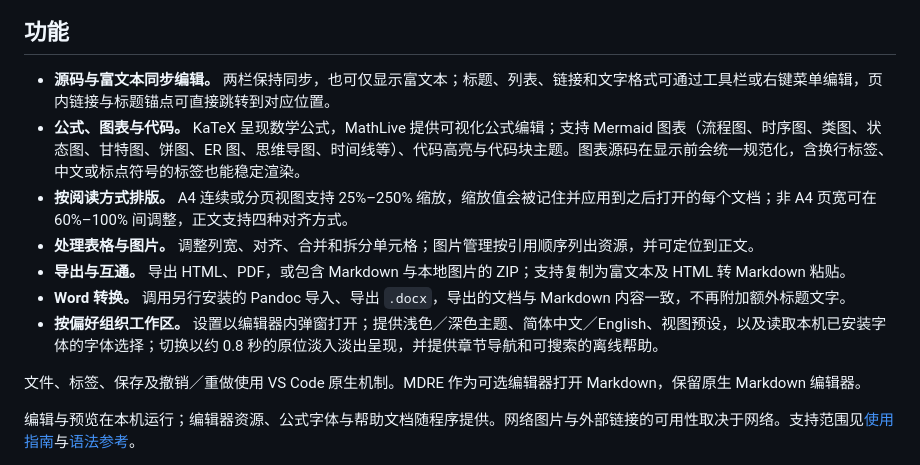
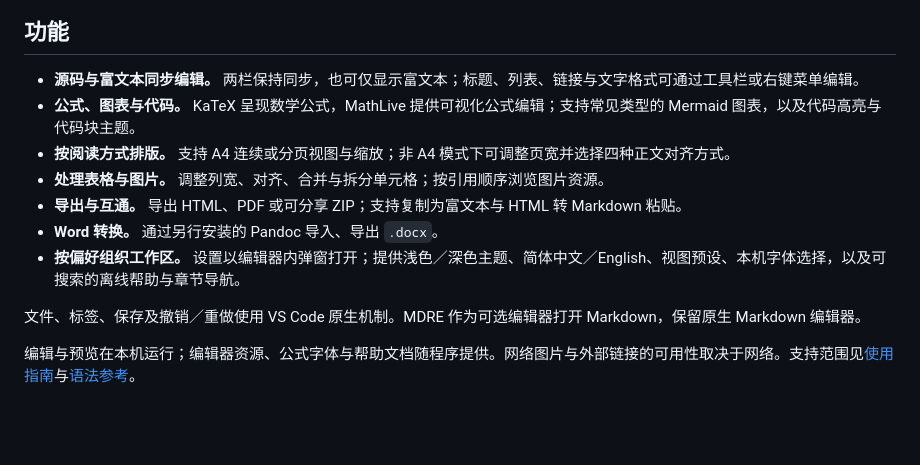
Before and after one commit to LaizhuangJi0601/MDRE-for-VS-Code, a Markdown page: README.zh-CN.md, the part around the change. Drawn GitHub-style; blank space fills up the shorter version.

Commit message:
MDRE v0.2.7: streamline README features and tidy changelog

```diff
--- a/README.zh-CN.md
+++ b/README.zh-CN.md
@@ -20,13 +20,13 @@
 
 ## 功能
 
-- **源码与富文本同步编辑。** 两栏保持同步，也可仅显示富文本；标题、列表、链接和文字格式可通过工具栏或右键菜单编辑，页内链接与标题锚点可直接跳转到对应位置。
-- **公式、图表与代码。** KaTeX 呈现数学公式，MathLive 提供可视化公式编辑；支持 Mermaid 图表（流程图、时序图、类图、状态图、甘特图、饼图、ER 图、思维导图、时间线等）、代码高亮与代码块主题。图表源码在显示前会统一规范化，含换行标签、中文或标点符号的标签也能稳定渲染。
-- **按阅读方式排版。** A4 连续或分页视图支持 25%–250% 缩放，缩放值会被记住并应用到之后打开的每个文档；非 A4 页宽可在 60%–100% 间调整，正文支持四种对齐方式。
-- **处理表格与图片。** 调整列宽、对齐、合并和拆分单元格；图片管理按引用顺序列出资源，并可定位到正文。
-- **导出与互通。** 导出 HTML、PDF，或包含 Markdown 与本地图片的 ZIP；支持复制为富文本及 HTML 转 Markdown 粘贴。
-- **Word 转换。** 调用另行安装的 Pandoc 导入、导出 `.docx`，导出的文档与 Markdown 内容一致，不再附加额外标题文字。
-- **按偏好组织工作区。** 设置以编辑器内弹窗打开；提供浅色／深色主题、简体中文／English、视图预设，以及读取本机已安装字体的字体选择；切换以约 0.8 秒的原位淡入淡出呈现，并提供章节导航和可搜索的离线帮助。
+- **源码与富文本同步编辑。** 两栏保持同步，也可仅显示富文本；标题、列表、链接与文字格式可通过工具栏或右键菜单编辑。
+- **公式、图表与代码。** KaTeX 呈现数学公式，MathLive 提供可视化公式编辑；支持常见类型的 Mermaid 图表，以及代码高亮与代码块主题。
+- **按阅读方式排版。** 支持 A4 连续或分页视图与缩放；非 A4 模式下可调整页宽并选择四种正文对齐方式。
+- **处理表格与图片。** 调整列宽、对齐、合并与拆分单元格；按引用顺序浏览图片资源。
+- **导出与互通。** 导出 HTML、PDF 或可分享 ZIP；支持复制为富文本与 HTML 转 Markdown 粘贴。
+- **Word 转换。** 通过另行安装的 Pandoc 导入、导出 `.docx`。
+- **按偏好组织工作区。** 设置以编辑器内弹窗打开；提供浅色／深色主题、简体中文／English、视图预设、本机字体选择，以及可搜索的离线帮助与章节导航。
 
 文件、标签、保存及撤销／重做使用 VS Code 原生机制。MDRE 作为可选编辑器打开 Markdown，保留原生 Markdown 编辑器。
 
```
Also changed, not shown: README.md (+7 -7 lines).
